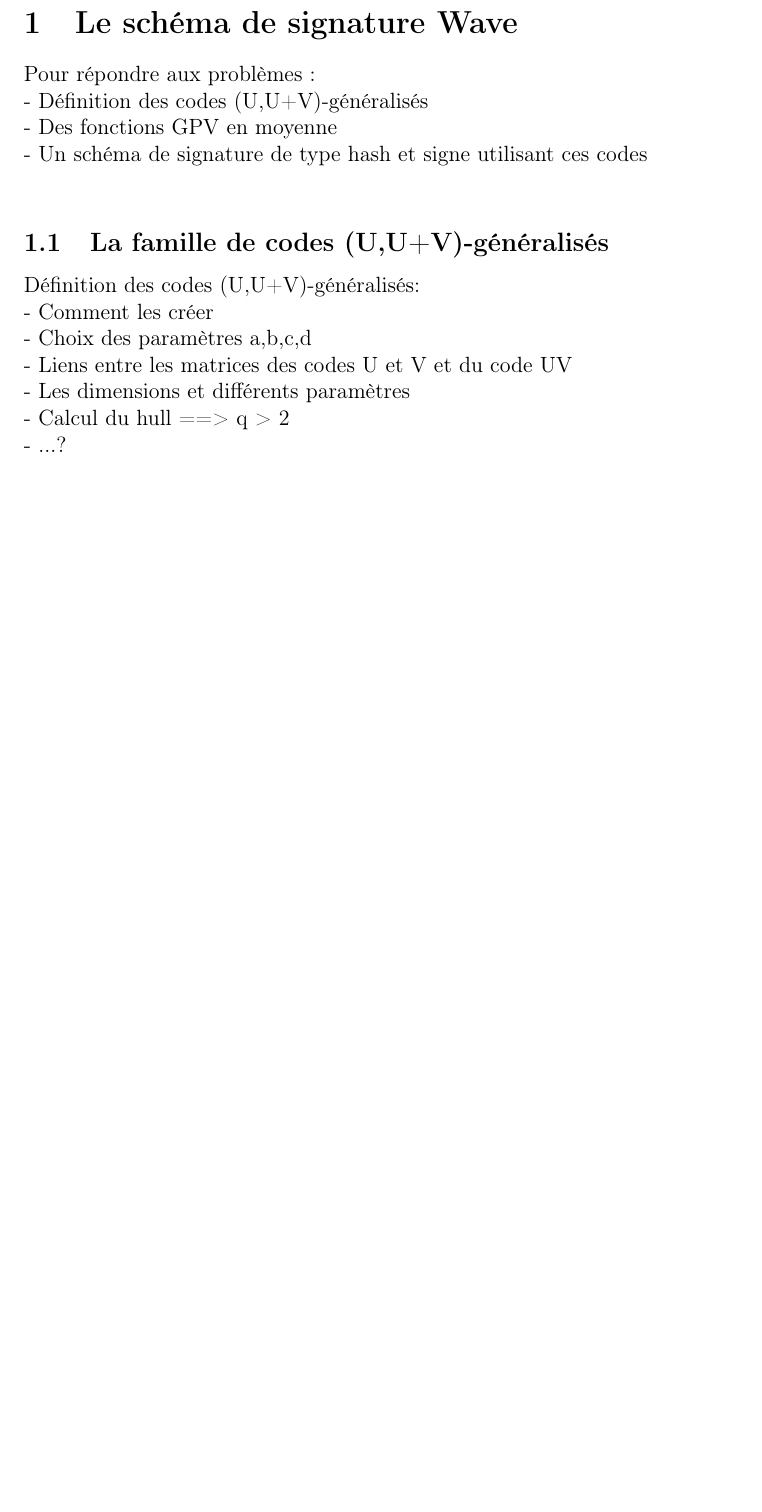
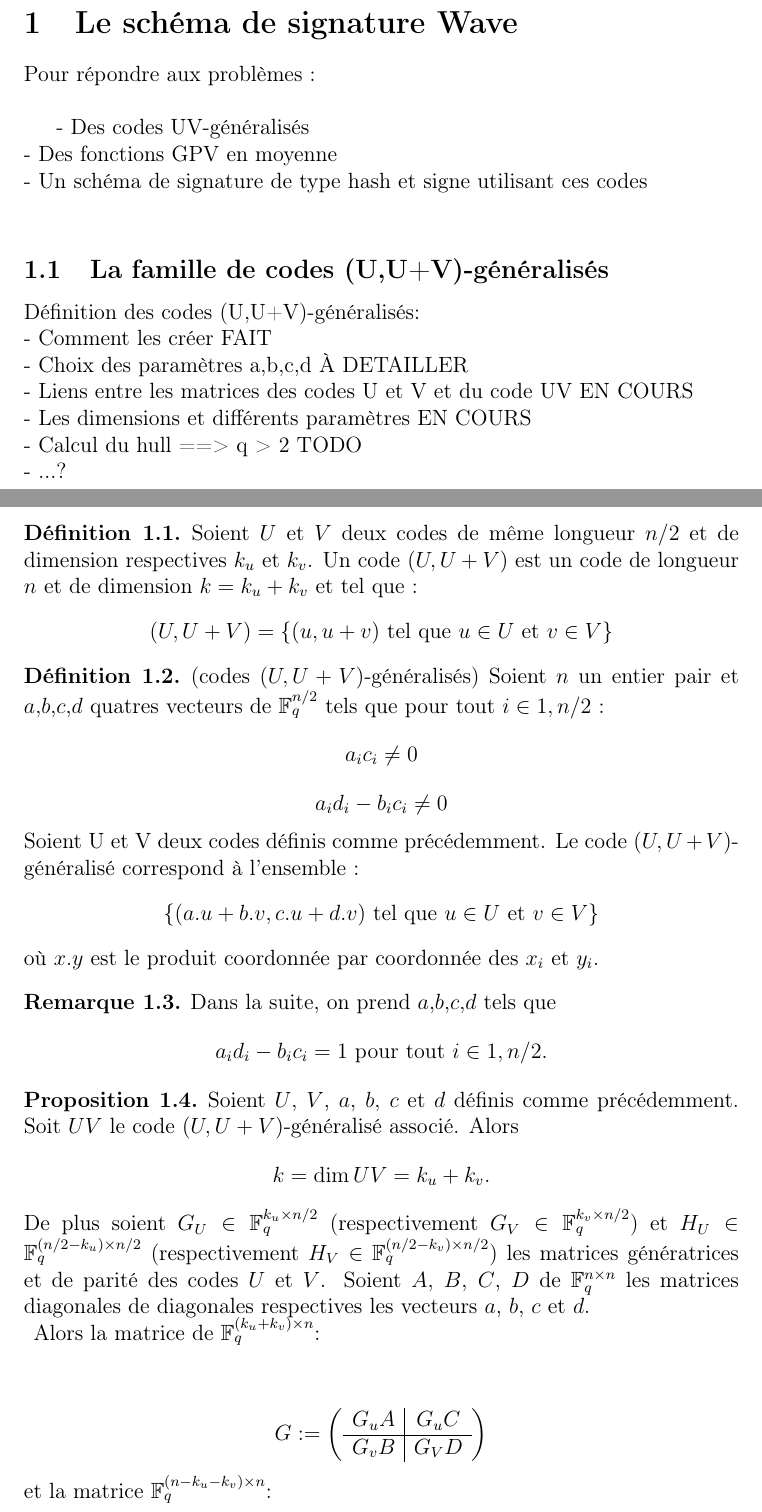
Before and after one commit to evapln/Wave, a LaTeX document (rapport/rapport_wave.tex): part of page 3 of 7 before the commit and two parts of pages 3 and 4 of 8 after it, the two joined at a grey line, cut so that both start at the same text, the shorter picture padded with empty space. Compiled offline with pdfLaTeX.

Commit message:
rapport codes UV-généralisé fait

```diff
--- a/rapport/rapport_wave.tex
+++ b/rapport/rapport_wave.tex
@@ -85,15 +85,59 @@
 
 \section{Le schéma de signature Wave}
 Pour répondre aux problèmes : \\
-- Définition des codes (U,U+V)-généralisés \\
+
+- Des codes UV-généralisés \\
 - Des fonctions GPV en moyenne \\
 - Un schéma de signature de type hash et signe utilisant ces codes \\
 
 \subsection{La famille de codes (U,U+V)-généralisés}
 Définition des codes (U,U+V)-généralisés: \\
-- Comment les créer  \\
-- Choix des paramètres a,b,c,d \\
-- Liens entre les matrices des codes U et V et du code UV \\
-- Les dimensions et différents paramètres \\
-- Calcul du hull ==> q > 2 \\
+- Comment les créer  FAIT \\
+- Choix des paramètres a,b,c,d \`A DETAILLER \\
+- Liens entre les matrices des codes U et V et du code UV EN COURS \\
+- Les dimensions et différents paramètres  EN COURS \\
+- Calcul du hull ==> q > 2 TODO \\
 - ...? \\
+
+
+\begin{defi} Soient $U$ et $V$ deux codes de même longueur $n/2$ et de dimension respectives $k_u$ et $k_v$. Un code $(U,U+V)$ est un code de longueur $n$ et de dimension $k=k_u+k_v$ et tel que :
+\begin{center}
+$(U,U+V) = \{(u,u+v)$ tel que $u \in U$ et $v \in V \}$
+\end{center}
+\end{defi}
+
+\begin{defi} (codes $(U,U+V)$-généralisés) Soient $n$ un entier pair et $a$,$b$,$c$,$d$ quatres vecteurs de $\F_q^{n/2}$ tels que pour tout $i \in {1,n/2}$ :
+$$ a_ic_i \neq 0 $$
+$$ a_id_i - b_ic_i \neq 0 $$
+Soient U et V deux codes définis comme précédemment. Le code $(U,U+V)$-généralisé correspond à l'ensemble :
+\begin{center}
+$\{(a.u + b.v, c.u + d.v)$ tel que $u \in U$ et $v \in V \}$
+\end{center}
+où $x.y$ est le produit coordonnée par coordonnée des $x_i$ et $y_i$.
+\end{defi}
+
+\begin{remarque}
+Dans la suite, on prend $a$,$b$,$c$,$d$ tels que
+$$ a_id_i - b_ic_i = 1 \text{ pour tout } i \in {1,n/2}.$$
+\end{remarque}
+
+\begin{propo} Soient $U$, $V$, $a$, $b$, $c$ et $d$ définis comme précédemment. Soit $UV$ le code $(U,U+V)$-généralisé associé. Alors
+$$ k = \dim UV = k_u + k_v.$$
+De plus soient $G_U \in \F_q^{k_u \times n/2}$ (respectivement $G_V \in \F_q^{k_v \times n/2}$) et $H_U \in \F_q^{(n/2-k_u) \times n/2}$ (respectivement $H_V \in \F_q^{(n/2-k_v) \times n/2}$) les matrices génératrices et de parité des codes $U$ et $V$. Soient $A$, $B$, $C$, $D$ de $\F_q^{n \times n}$ les matrices diagonales de diagonales respectives les vecteurs $a$, $b$, $c$ et $d$.  \\
+\vspace{0.2in}
+Alors la matrice de $\F_q^{(k_u + k_v) \times n}$:
+
+\vspace{0.1in}
+
+$$
+G :=
+\begin{pmatrix}
+\begin{array}{c|c}
+G_uA & G_uC \\
+ \hline
+G_vB & G_VD \\
+\end{array} \\
+\end{pmatrix}
+$$
+
+\noindent et la matrice $\F_q^{(n - k_u - k_v) \times n}$:
```
Also changed, not shown: rapport/rapport_wave.pdf, rapport/rapport_wave.tex (62 more changed lines), 4 other files.
